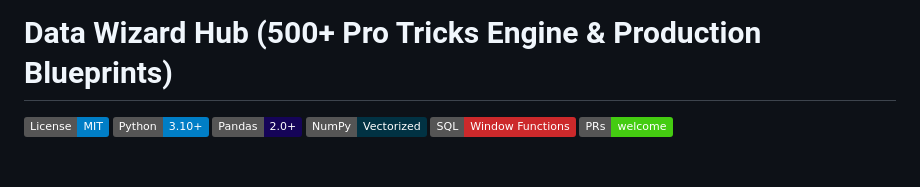
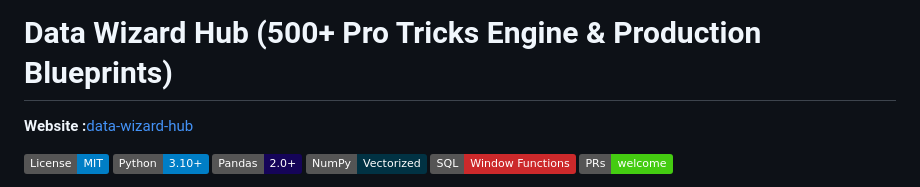
Before and after one commit to BeginnerAman/data-wizard-hub, a Markdown page: README.md, the part around the change. Drawn GitHub-style; badges without logos; blank space fills up the shorter version.

Commit message:
Add website link to README

```diff
--- a/README.md
+++ b/README.md
@@ -1,4 +1,5 @@
 # Data Wizard Hub (500+ Pro Tricks Engine & Production Blueprints)
+**Website :**[data-wizard-hub](https://beginneraman.github.io/data-wizard-hub/)
 
 [![License: MIT](https://img.shields.io/badge/License-MIT-blue.svg)](https://opensource.org/licenses/MIT)
 [![Python 3.10+](https://img.shields.io/badge/Python-3.10%2B-blue?logo=python&logoColor=white)](https://www.python.org/)
```
